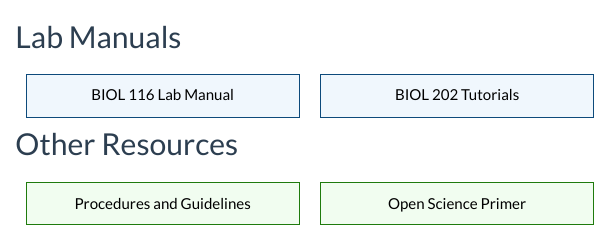
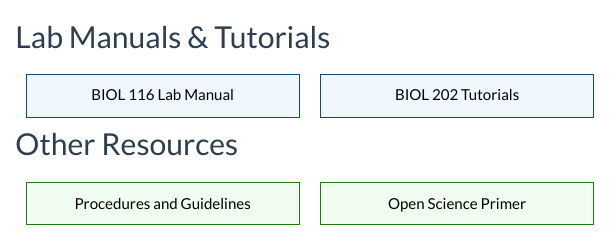
Before and after one commit to ubco-biology/ubco-biology.github.io, an R Markdown document (index.Rmd): the page in a window 1100 px wide, from 240 px down. Rendered offline with R 4.5, knitr and Pandoc, with nearby package versions.

Commit message:
title update

````diff
--- a/index.Rmd
+++ b/index.Rmd
@@ -28,7 +28,7 @@ resources.resource <- subset(resources.biol,
                              select = c(Title, Link))
 ```
 
-## Lab Manuals
+## Lab Manuals & Tutorials
 
 ```{r, results='asis'}
 for (record in 1:nrow(resources.labmanuals)) {
````
Also changed, not shown: 1 other file.
